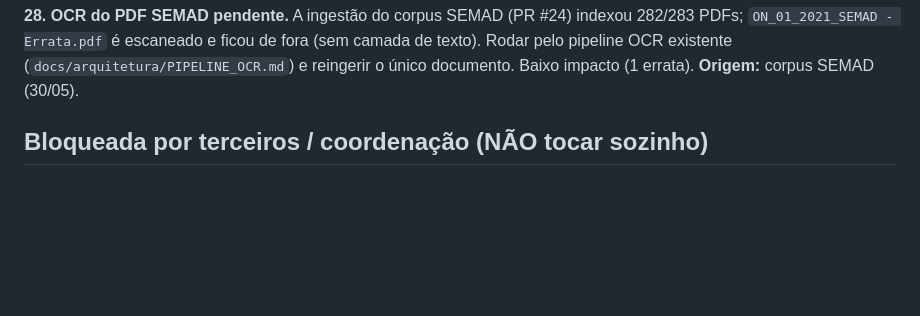
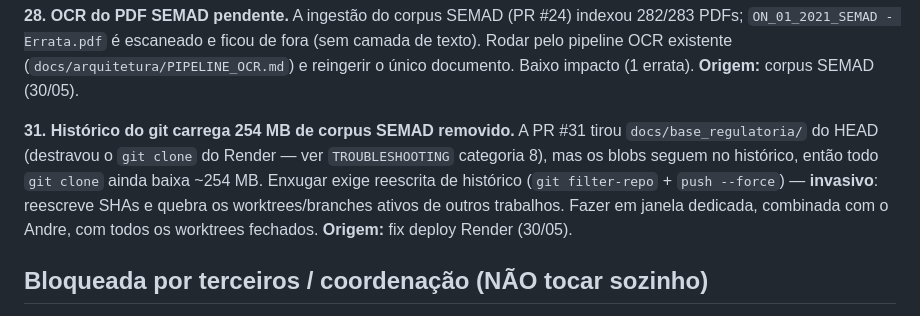
Before and after one commit to prosperidade/amigao, a Markdown page: docs/REGISTRO_DIVIDAS.md, the part around the change. GitHub-like rendering; blank space fills up the shorter version.

```diff
--- a/docs/REGISTRO_DIVIDAS.md
+++ b/docs/REGISTRO_DIVIDAS.md
@@ -77,6 +77,14 @@ devolve 500 + retry manual. Tratar com retry server-side. Improvável para consu
 `ON_01_2021_SEMAD - Errata.pdf` é escaneado e ficou de fora (sem camada de texto). Rodar pelo
 pipeline OCR existente (`docs/arquitetura/PIPELINE_OCR.md`) e reingerir o único documento.
 Baixo impacto (1 errata). **Origem:** corpus SEMAD (30/05).
+
+**31. Histórico do git carrega 254 MB de corpus SEMAD removido.** A PR #31 tirou
+`docs/base_regulatoria/` do HEAD (destravou o `git clone` do Render — ver `TROUBLESHOOTING`
+categoria 8), mas os blobs seguem no histórico, então todo `git clone` ainda baixa ~254 MB.
+Enxugar exige reescrita de histórico (`git filter-repo` + `push --force`) — **invasivo**:
+reescreve SHAs e quebra os worktrees/branches ativos de outros trabalhos. Fazer em janela
+dedicada, combinada com o Andre, com todos os worktrees fechados. **Origem:** fix deploy
+Render (30/05).
 
 ## Bloqueada por terceiros / coordenação (NÃO tocar sozinho)
 
```
Also changed, not shown: docs/arquitetura/GOVERNANCA_DOCUMENTAL.md (+7 -5 lines), docs/operacao/TROUBLESHOOTING.md (+41 -1 lines).
